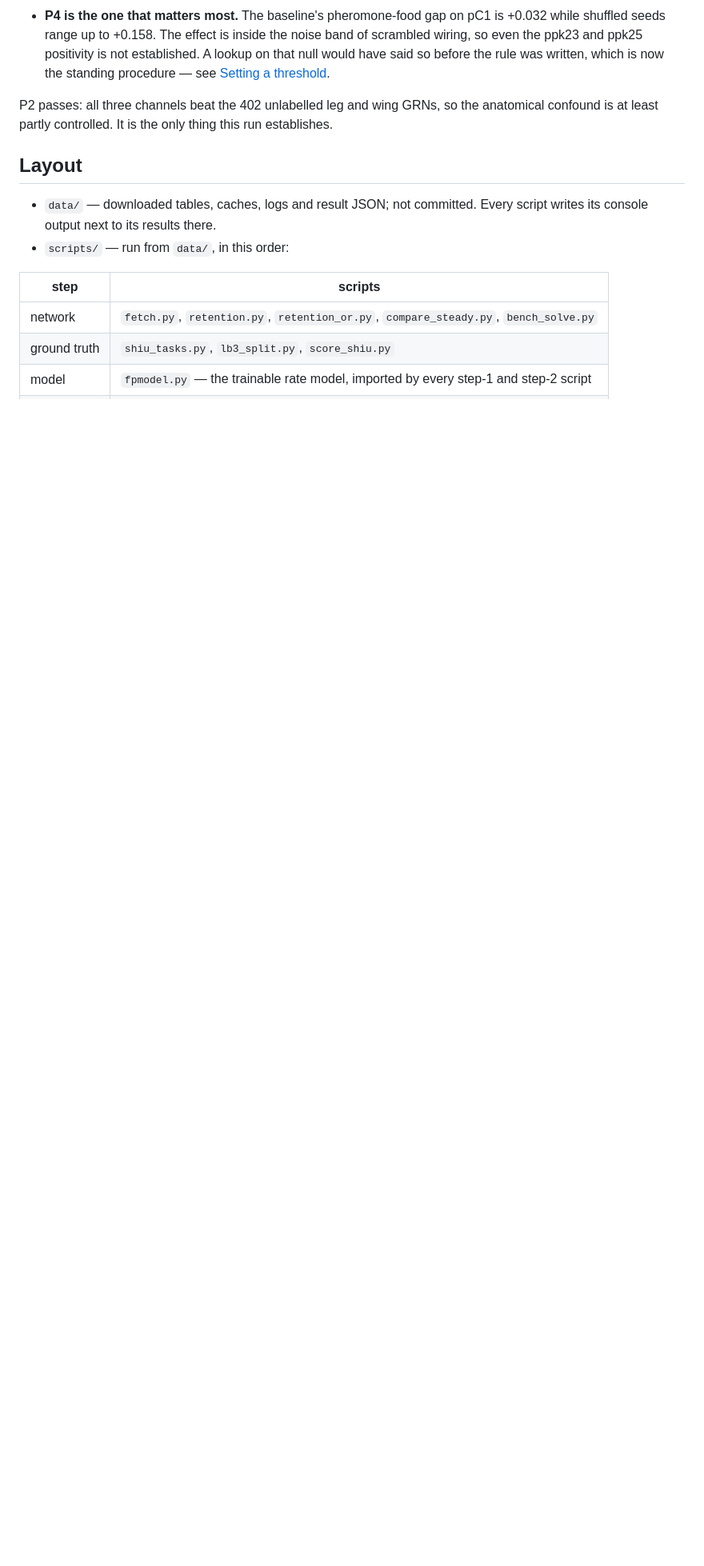
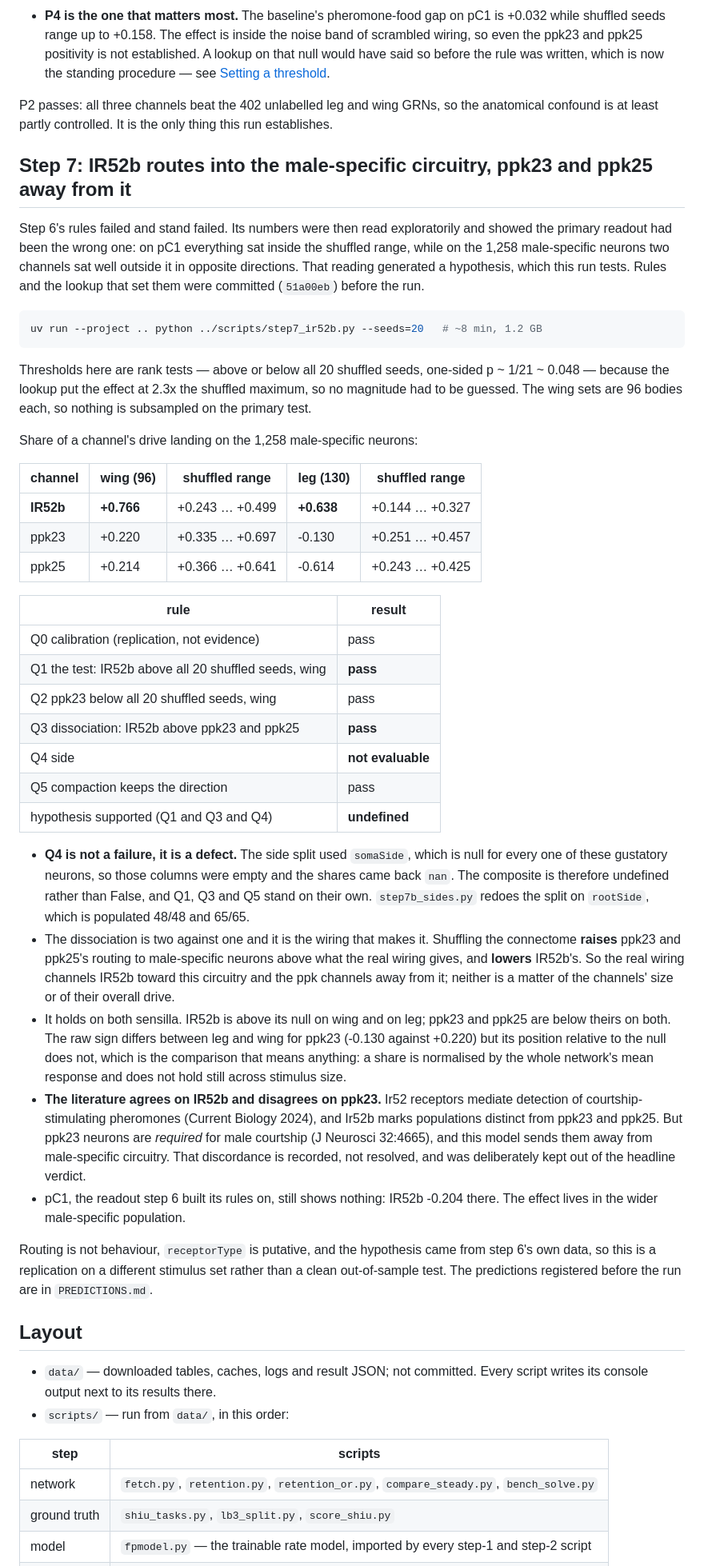
Before and after one commit to hjkornn-phys/malecns-operator, a Markdown page: README.md, the part around one of its changes. Shown at 80% size. Drawn GitHub-style; blank space fills up the shorter version.

Commit message:
README: step 7 — IR52b routes into male-specific circuitry, the ppk channels away
Q1, Q2, Q3 and Q5 pass on rank tests against 20 shuffled seeds. Q4 is
recorded as not evaluable rather than failed: its split used somaSide,
null for all these neurons, so the columns were empty and the composite
is undefined. Shuffling raises the ppk channels and lowers IR52b, so the
dissociation is made by the wiring; it holds on wing and leg, and ppk23's
raw sign differs between them while its position against the null does
not. The ppk23 literature discordance is recorded, not resolved.

Co-Authored-By: Claude Opus 5 (1M context) <noreply@anthropic.com>

````diff
--- a/README.md
+++ b/README.md
@@ -541,6 +541,71 @@ P2 passes: all three channels beat the 402 unlabelled leg and wing GRNs, so the
 anatomical confound is at least partly controlled. It is the only thing this run
 establishes.
 
+## Step 7: IR52b routes into the male-specific circuitry, ppk23 and ppk25 away from it
+
+Step 6's rules failed and stand failed. Its numbers were then read exploratorily
+and showed the primary readout had been the wrong one: on pC1 everything sat
+inside the shuffled range, while on the 1,258 male-specific neurons two channels
+sat well outside it in opposite directions. That reading generated a hypothesis,
+which this run tests. Rules and the lookup that set them were committed
+(`51a00eb`) before the run.
+
+```sh
+uv run --project .. python ../scripts/step7_ir52b.py --seeds=20   # ~8 min, 1.2 GB
+```
+
+Thresholds here are rank tests — above or below all 20 shuffled seeds, one-sided
+p ~ 1/21 ~ 0.048 — because the lookup put the effect at 2.3x the shuffled
+maximum, so no magnitude had to be guessed. The wing sets are 96 bodies each, so
+nothing is subsampled on the primary test.
+
+Share of a channel's drive landing on the 1,258 male-specific neurons:
+
+| channel | wing (96) | shuffled range | leg (130) | shuffled range |
+|---|---|---|---|---|
+| **IR52b** | **+0.766** | +0.243 … +0.499 | **+0.638** | +0.144 … +0.327 |
+| ppk23 | +0.220 | +0.335 … +0.697 | -0.130 | +0.251 … +0.457 |
+| ppk25 | +0.214 | +0.366 … +0.641 | -0.614 | +0.243 … +0.425 |
+
+| rule | result |
+|---|---|
+| Q0 calibration (replication, not evidence) | pass |
+| Q1 the test: IR52b above all 20 shuffled seeds, wing | **pass** |
+| Q2 ppk23 below all 20 shuffled seeds, wing | pass |
+| Q3 dissociation: IR52b above ppk23 and ppk25 | **pass** |
+| Q4 side | **not evaluable** |
+| Q5 compaction keeps the direction | pass |
+| hypothesis supported (Q1 and Q3 and Q4) | **undefined** |
+
+- **Q4 is not a failure, it is a defect.** The side split used `somaSide`, which
+  is null for every one of these gustatory neurons, so those columns were empty
+  and the shares came back `nan`. The composite is therefore undefined rather
+  than False, and Q1, Q3 and Q5 stand on their own. `step7b_sides.py` redoes the
+  split on `rootSide`, which is populated 48/48 and 65/65.
+- The dissociation is two against one and it is the wiring that makes it.
+  Shuffling the connectome **raises** ppk23 and ppk25's routing to male-specific
+  neurons above what the real wiring gives, and **lowers** IR52b's. So the real
+  wiring channels IR52b toward this circuitry and the ppk channels away from it;
+  neither is a matter of the channels' size or of their overall drive.
+- It holds on both sensilla. IR52b is above its null on wing and on leg; ppk23
+  and ppk25 are below theirs on both. The raw sign differs between leg and wing
+  for ppk23 (-0.130 against +0.220) but its position relative to the null does
+  not, which is the comparison that means anything: a share is normalised by the
+  whole network's mean response and does not hold still across stimulus size.
+- **The literature agrees on IR52b and disagrees on ppk23.** Ir52 receptors
+  mediate detection of courtship-stimulating pheromones (Current Biology 2024),
+  and Ir52b marks populations distinct from ppk23 and ppk25. But ppk23 neurons
+  are *required* for male courtship (J Neurosci 32:4665), and this model sends
+  them away from male-specific circuitry. That discordance is recorded, not
+  resolved, and was deliberately kept out of the headline verdict.
+- pC1, the readout step 6 built its rules on, still shows nothing: IR52b -0.204
+  there. The effect lives in the wider male-specific population.
+
+Routing is not behaviour, `receptorType` is putative, and the hypothesis came
+from step 6's own data, so this is a replication on a different stimulus set
+rather than a clean out-of-sample test. The predictions registered before the run
+are in `PREDICTIONS.md`.
+
 ## Layout
 
 - `data/` — downloaded tables, caches, logs and result JSON; not committed.
````
Also changed, not shown: other parts of README.md (+1 -0 lines).
